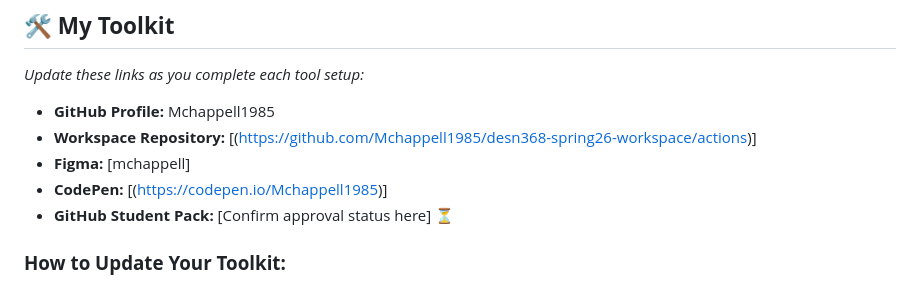
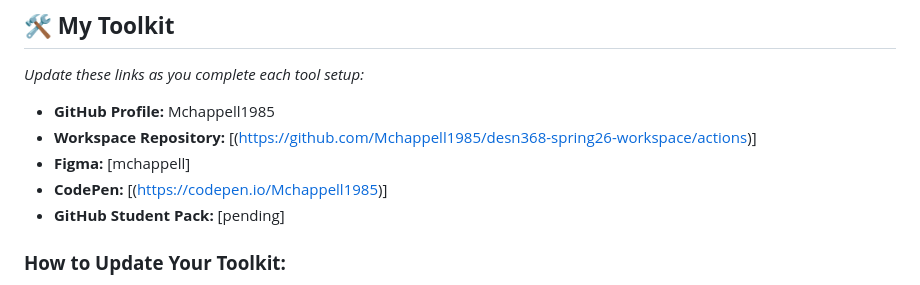
Before and after one commit to Mchappell1985/desn368-spring26-workspace, a Markdown page: README.md, the part around the change. Rendered like a GitHub page.

```diff
--- a/README.md
+++ b/README.md
@@ -59,7 +59,7 @@ As you complete each tool setup, **come back and update the "My Toolkit" section
 - **Workspace Repository:** [(https://github.com/Mchappell1985/desn368-spring26-workspace/actions)]
 - **Figma:** [mchappell]
 - **CodePen:** [(https://codepen.io/Mchappell1985)]
-- **GitHub Student Pack:** [Confirm approval status here] ⏳
+- **GitHub Student Pack:** [pending]
 
 ### **How to Update Your Toolkit:**
 1. **Click the pencil icon** (✏️) at the top right of this README
```
